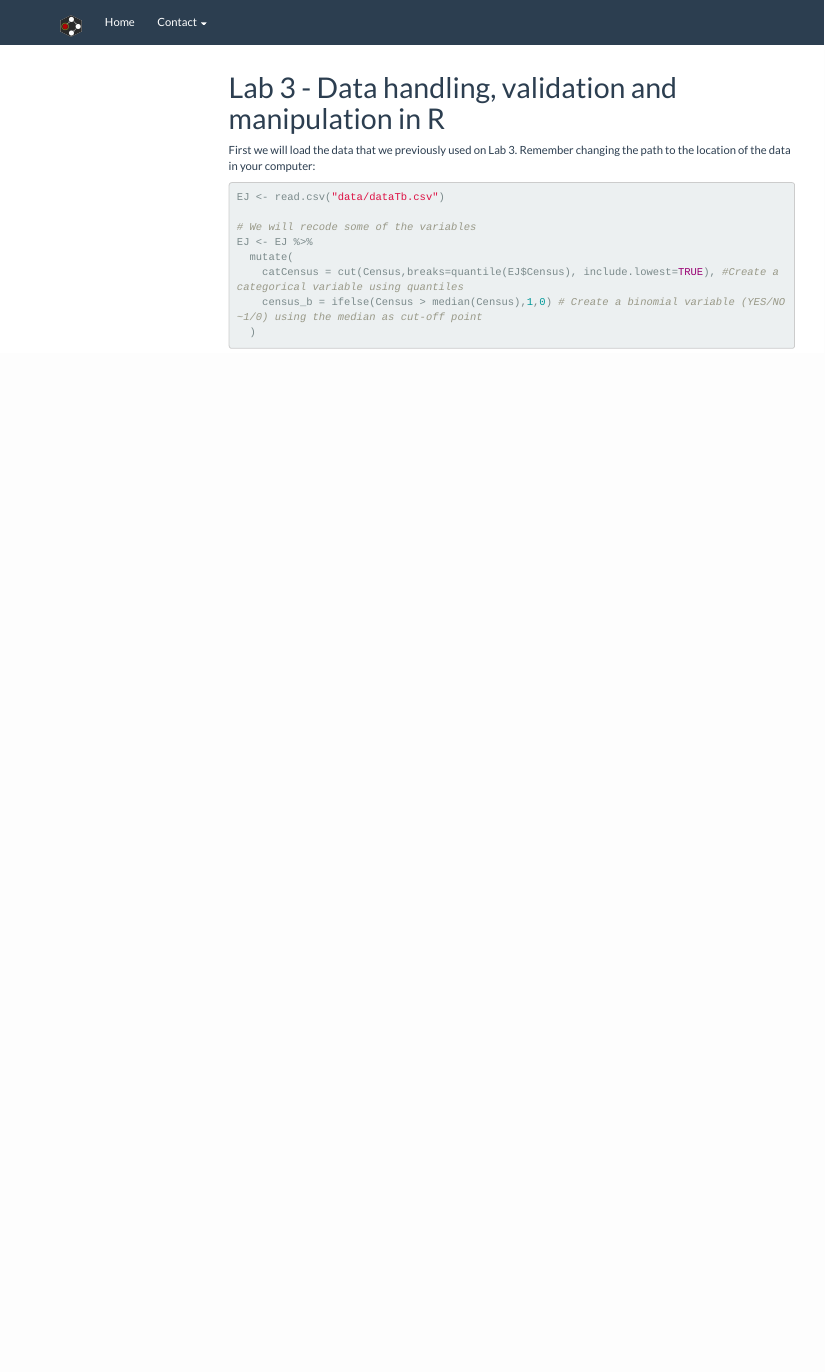
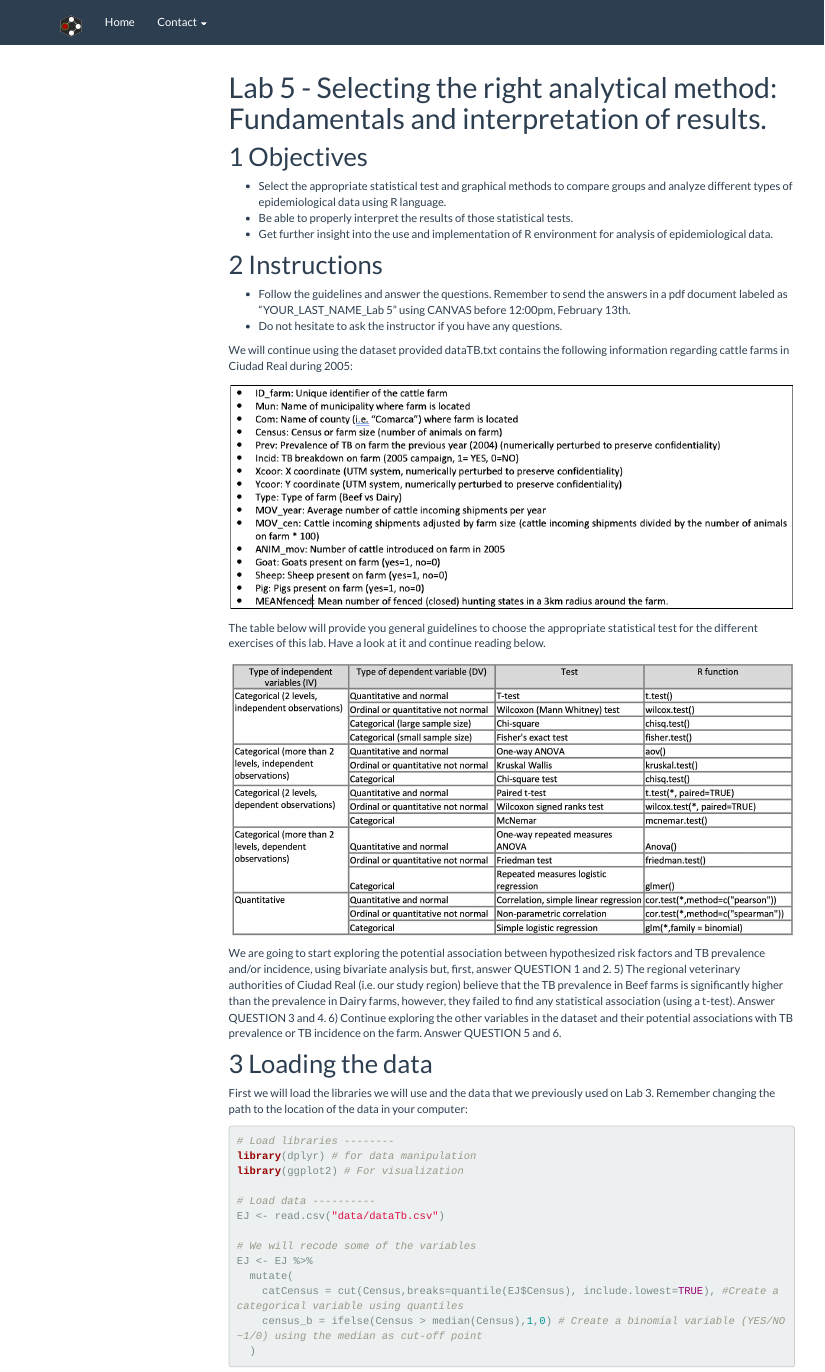
Before and after one commit to cadms/mpm207, an R Markdown document (lab5.Rmd): the page in a window 1100 px wide, from its top. The pictures show the output file lab5.html that the author committed with the source, opened offline; library style sheets and scripts come from the installed R packages; menus at the side of the page are left out.

Commit message:
added lab 5

````diff
--- a/lab5.Rmd
+++ b/lab5.Rmd
@@ -1,5 +1,5 @@
 ---
-title: "Lab 3 - Data handling, validation and manipulation in R"
+title: "Lab 5 - Selecting the right analytical method: Fundamentals and interpretation of results."
 output:
   html_document:
     toc: true
@@ -10,18 +10,48 @@ editor_options:
     wrap: 72
 ---
 
+# Objectives
+
+  - Select the appropriate statistical test and graphical methods to compare groups and analyze different types of epidemiological data using R language.
+  - Be able to properly interpret the results of those statistical tests.
+  - Get further insight into the use and implementation of R environment for analysis of epidemiological data.
+
+# Instructions
+
+  - Follow the guidelines and answer the questions. Remember to send the answers in a pdf document labeled as “YOUR_LAST_NAME_Lab 5” using CANVAS before 12:00pm, February 13th.
+  - Do not hesitate to ask the instructor if you have any questions.
+
+We will continue using the dataset provided dataTB.txt contains the following information regarding cattle farms in Ciudad Real during 2005:
+
+![](img/w3/dataDictionary.png)
+
+The table below will provide you general guidelines to choose the appropriate statistical test for the different exercises of this lab. Have a look at it and continue reading below.
+
+![](img/w5/statTests.png)
 
 
+We are going to start exploring the potential association between hypothesized risk factors and TB prevalence
+and/or incidence, using bivariate analysis but, first, answer QUESTION 1 and 2.
+5) The regional veterinary authorities of Ciudad Real (i.e. our study region) believe that the TB prevalence in Beef
+farms is significantly higher than the prevalence in Dairy farms, however, they failed to find any statistical
+association (using a t-test). Answer QUESTION 3 and 4.
+6) Continue exploring the other variables in the dataset and their potential associations with TB prevalence or TB
+incidence on the farm. Answer QUESTION 5 and 6.
+
 ```{r setup, include=FALSE}
-knitr::opts_chunk$set(echo = TRUE)
-# load the packages
-
-library(dplyr)
+knitr::opts_chunk$set(echo = TRUE, message = F, warning = F)
 ```
 
-First we will load the data that we previously used on Lab 3. Remember changing the path to the location of the data in your computer:
+# Loading the data
+
+First we will load the libraries we will use and the data that we previously used on Lab 3. Remember changing the path to the location of the data in your computer:
 
 ```{r load the data}
+# Load libraries --------
+library(dplyr) # for data manipulation
+library(ggplot2) # For visualization
+
+# Load data ----------
 EJ <- read.csv("data/dataTb.csv")
 
 # We will recode some of the variables
````
Also changed, not shown: img/w5/statTests.png (added), lab5.html.
